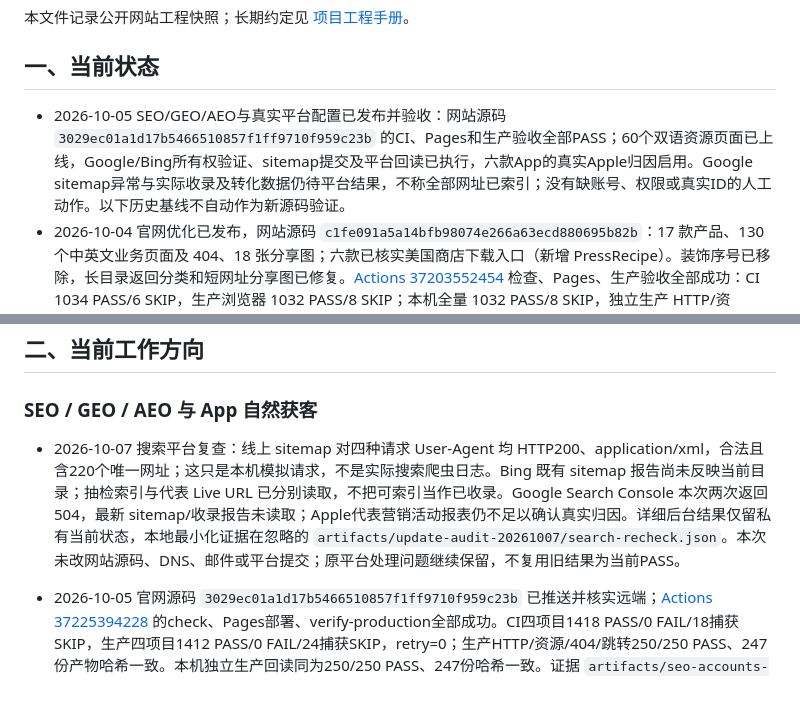
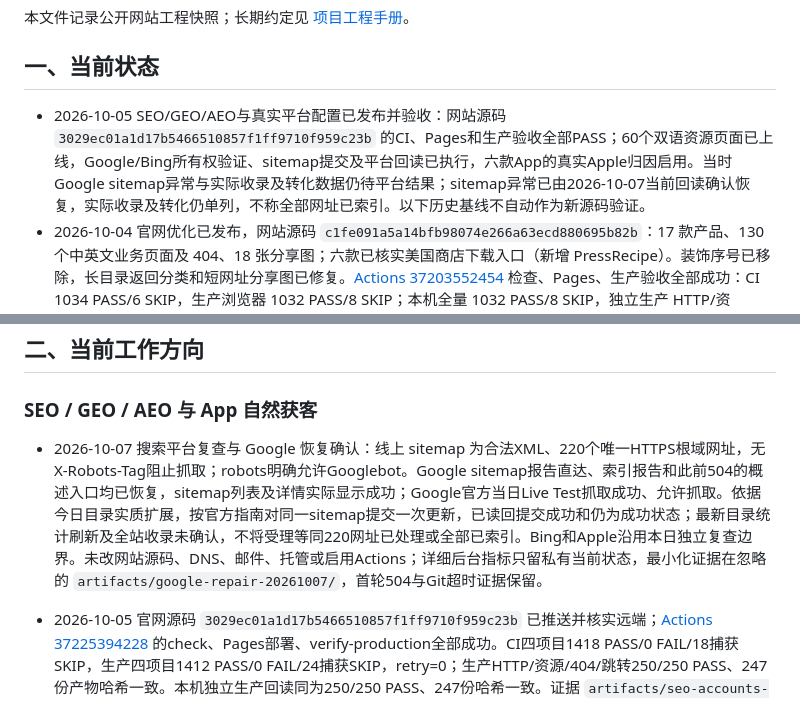
Before and after one commit to gaozichen2012/hailinklabs-website, a Markdown page: docs/项目当前状态.md, 2 parts joined by grey strips. Rendered like a GitHub page.

```diff
--- a/docs/项目当前状态.md
+++ b/docs/项目当前状态.md
@@ -48,7 +48,7 @@
 
 ## 一、当前状态
 
-- 2026-10-05 SEO/GEO/AEO与真实平台配置已发布并验收：网站源码 `3029ec01a1d17b5466510857f1ff9710f959c23b` 的CI、Pages和生产验收全部PASS；60个双语资源页面已上线，Google/Bing所有权验证、sitemap提交及平台回读已执行，六款App的真实Apple归因启用。Google sitemap异常与实际收录及转化数据仍待平台结果，不称全部网址已索引；没有缺账号、权限或真实ID的人工动作。以下历史基线不自动作为新源码验证。
+- 2026-10-05 SEO/GEO/AEO与真实平台配置已发布并验收：网站源码 `3029ec01a1d17b5466510857f1ff9710f959c23b` 的CI、Pages和生产验收全部PASS；60个双语资源页面已上线，Google/Bing所有权验证、sitemap提交及平台回读已执行，六款App的真实Apple归因启用。当时Google sitemap异常与实际收录及转化数据仍待平台结果；sitemap异常已由2026-10-07当前回读确认恢复，实际收录及转化仍单列，不称全部网址已索引。以下历史基线不自动作为新源码验证。
 - 2026-10-04 官网优化已发布，网站源码 `c1fe091a5a14bfb98074e266a63ecd880695b82b`：17 款产品、130 个中英文业务页面及 404、18 张分享图；六款已核实美国商店下载入口（新增 PressRecipe）。装饰序号已移除，长目录返回分类和短网址分享图已修复。[Actions 37203552454](https://github.com/gaozichen2012/hailinklabs-website/actions/runs/37203552454) 检查、Pages、生产验收全部成功：CI 1034 PASS/6 SKIP，生产浏览器 1032 PASS/8 SKIP；本机全量 1032 PASS/8 SKIP，独立生产 HTTP/资源/404/跳转 169/169 PASS，166 个产物哈希一致。
 - 2026-10-02 正式官网已发布含 StoryUndo 的 14 款产品介绍及对应支持／隐私入口，共 100 个中英文业务页面、15 张分享图；原公开 URL 与远端目录／工作室视觉保留。精确源码 `4c5f8d2` 的 [Actions 36959546238](https://github.com/gaozichen2012/hailinklabs-website/actions/runs/36959546238) 检查、GitHub Pages 部署及生产验收全部成功：CI 830 PASS／6 个重复截图跳过，生产浏览器 828 PASS／8 个捕获跳过；HTTP／资源／404／跳转 136/136，133 个部署产物字节哈希全部一致。StoryUndo 12 页均 HTTP 200；202 张截图清单完整，根执行者实际查看五张，未将完整清单等同于全部原图人工复审。
 - 历史公开基线：2026-09-30 的 13 款产品、88 个中英文业务页面及源码 `9ce98ea` 已通过当时完整远端检查、截图复审、GitHub Pages 部署和正式站验收；默认英文，中文位于 `/zh`。下方该方向的原事实与验证记录保留，不自动继承为新增源码结果。
@@ -59,7 +59,7 @@
 
 ### SEO / GEO / AEO 与 App 自然获客
 
-- 2026-10-07 搜索平台复查：线上 sitemap 对四种请求 User-Agent 均 HTTP200、application/xml，合法且含220个唯一网址；这只是本机模拟请求，不是实际搜索爬虫日志。Bing 既有 sitemap 报告尚未反映当前目录；抽检索引与代表 Live URL 已分别读取，不把可索引当作已收录。Google Search Console 本次两次返回504，最新 sitemap/收录报告未读取；Apple代表营销活动报表仍不足以确认真实归因。详细后台结果仅留私有当前状态，本地最小化证据在忽略的 `artifacts/update-audit-20261007/search-recheck.json`。本次未改网站源码、DNS、邮件或平台提交；原平台处理问题继续保留，不复用旧结果为当前PASS。
+- 2026-10-07 搜索平台复查与 Google 恢复确认：线上 sitemap 为合法XML、220个唯一HTTPS根域网址，无X-Robots-Tag阻止抓取；robots明确允许Googlebot。Google sitemap报告直达、索引报告和此前504的概述入口均已恢复，sitemap列表及详情实际显示成功；Google官方当日Live Test抓取成功、允许抓取。依据今日目录实质扩展，按官方指南对同一sitemap提交一次更新，已读回提交成功和仍为成功状态；最新目录统计刷新及全站收录未确认，不将受理等同220网址已处理或全部已索引。Bing和Apple沿用本日独立复查边界。未改网站源码、DNS、邮件、托管或启用Actions；详细后台指标只留私有当前状态，最小化证据在忽略的 `artifacts/google-repair-20261007/`，首轮504与Git超时证据保留。
 
 - 2026-10-05 官网源码 `3029ec01a1d17b5466510857f1ff9710f959c23b` 已推送并核实远端；[Actions 37225394228](https://github.com/gaozichen2012/hailinklabs-website/actions/runs/37225394228) 的check、Pages部署、verify-production全部成功。CI四项目1418 PASS/0 FAIL/18捕获SKIP，生产四项目1412 PASS/0 FAIL/24捕获SKIP，retry=0；生产HTTP/资源/404/跳转250/250 PASS、247份产物哈希一致。本机独立生产回读同为250/250 PASS、247份哈希一致。证据 `artifacts/seo-accounts-20261005/`；后续文档与子模块引用提交不预记新的工作流PASS。
 - 已新增18篇独立双语Guide、6个双语模板、4个内容型Topic Hub及双语入口，共60个新页面；实际构建191页含404，sitemap172个唯一可索引URL。模板提供可打印HTML、6张英文单页Letter PDF、12份中英CSV。SameJob、TMProof、GearProof、LitterRound、CalvingPocket、PressRecipe均有三篇Guide、模板及产品流量入口；真实Smart Banner和所有商店CTA现已启用Apple官方Provider Token的pt/ct/mt及affiliate-data，新增全站静态参数/准确listing校验通过。真实链接启用不等于有归因下载。
```
Also changed, not shown: docs/SEO_EXTERNAL_ACTIONS.md (+4 -4 lines).
